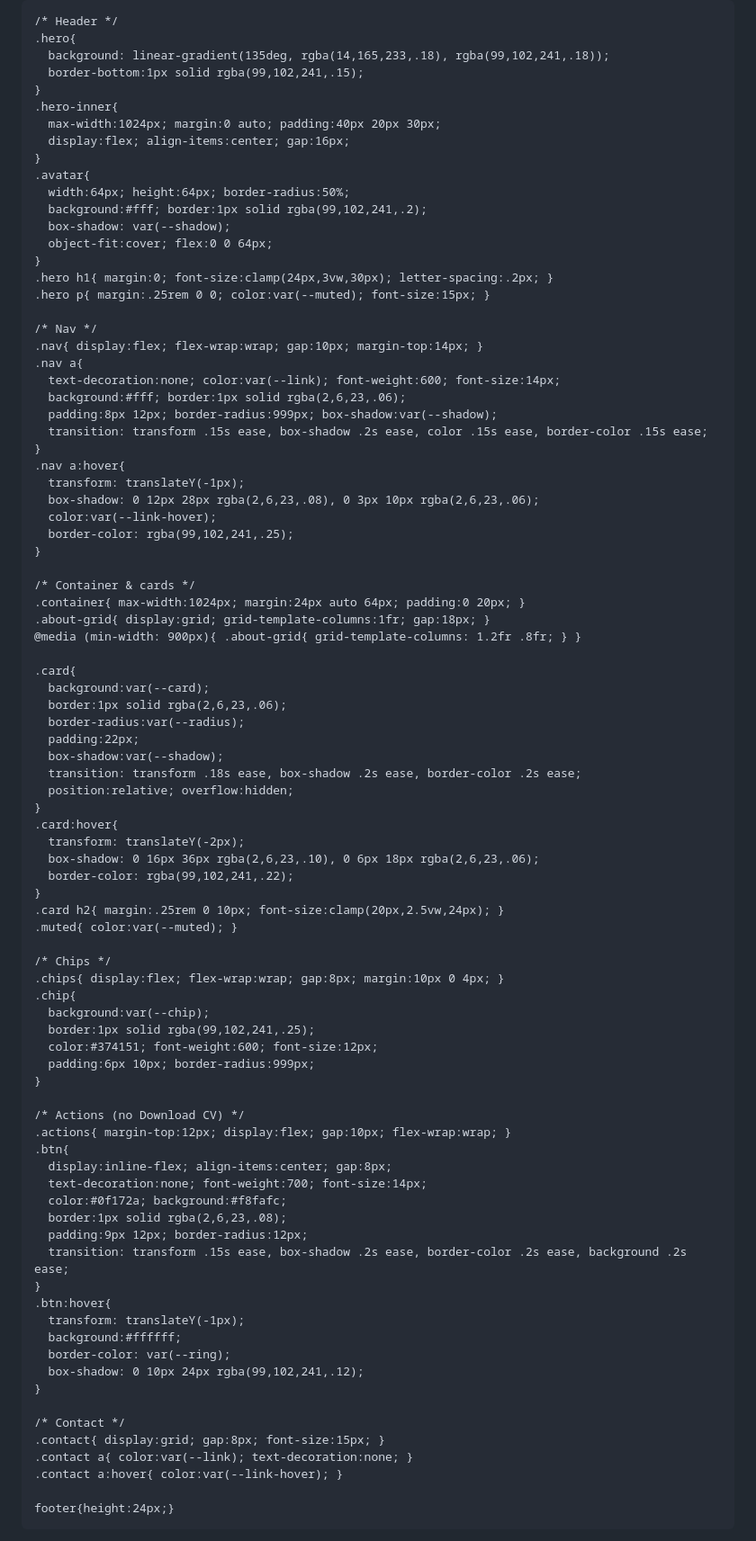
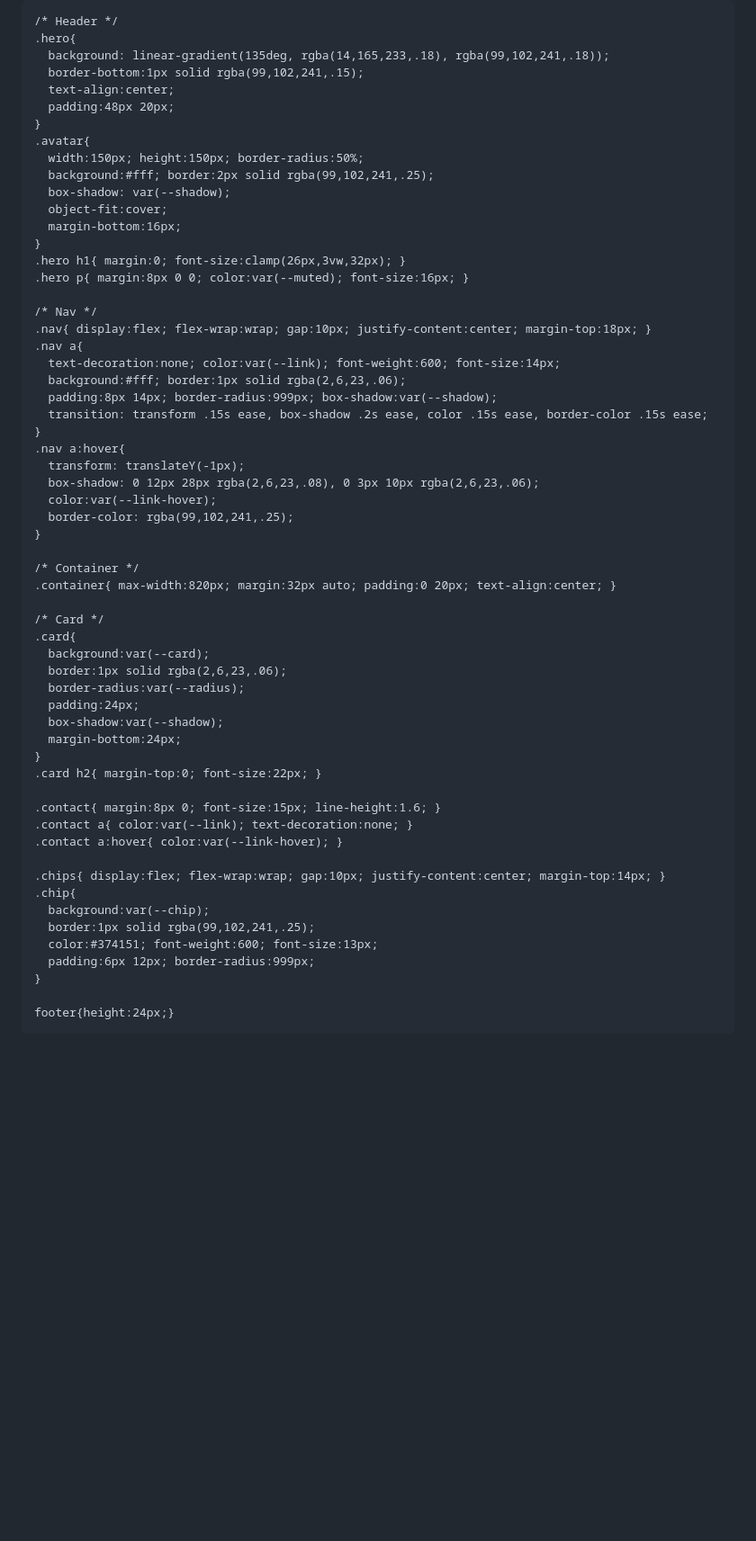
Before and after one commit to yunan1228/yunan1228.github.io, a Markdown page: README.md, the part around one of its changes. Shown at 90% size. GitHub-like rendering; blank space fills up the shorter version.

```diff
--- a/README.md
+++ b/README.md
@@ -33,26 +33,25 @@
     .hero{
       background: linear-gradient(135deg, rgba(14,165,233,.18), rgba(99,102,241,.18));
       border-bottom:1px solid rgba(99,102,241,.15);
-    }
-    .hero-inner{
-      max-width:1024px; margin:0 auto; padding:40px 20px 30px;
-      display:flex; align-items:center; gap:16px;
+      text-align:center;
+      padding:48px 20px;
     }
     .avatar{
-      width:64px; height:64px; border-radius:50%;
-      background:#fff; border:1px solid rgba(99,102,241,.2);
+      width:150px; height:150px; border-radius:50%;
+      background:#fff; border:2px solid rgba(99,102,241,.25);
       box-shadow: var(--shadow);
-      object-fit:cover; flex:0 0 64px;
+      object-fit:cover;
+      margin-bottom:16px;
     }
-    .hero h1{ margin:0; font-size:clamp(24px,3vw,30px); letter-spacing:.2px; }
-    .hero p{ margin:.25rem 0 0; color:var(--muted); font-size:15px; }
+    .hero h1{ margin:0; font-size:clamp(26px,3vw,32px); }
+    .hero p{ margin:8px 0 0; color:var(--muted); font-size:16px; }
 
     /* Nav */
-    .nav{ display:flex; flex-wrap:wrap; gap:10px; margin-top:14px; }
+    .nav{ display:flex; flex-wrap:wrap; gap:10px; justify-content:center; margin-top:18px; }
     .nav a{
       text-decoration:none; color:var(--link); font-weight:600; font-size:14px;
       background:#fff; border:1px solid rgba(2,6,23,.06);
-      padding:8px 12px; border-radius:999px; box-shadow:var(--shadow);
+      padding:8px 14px; border-radius:999px; box-shadow:var(--shadow);
       transition: transform .15s ease, box-shadow .2s ease, color .15s ease, border-color .15s ease;
     }
     .nav a:hover{
@@ -62,58 +61,31 @@
       border-color: rgba(99,102,241,.25);
     }
 
-    /* Container & cards */
-    .container{ max-width:1024px; margin:24px auto 64px; padding:0 20px; }
-    .about-grid{ display:grid; grid-template-columns:1fr; gap:18px; }
-    @media (min-width: 900px){ .about-grid{ grid-template-columns: 1.2fr .8fr; } }
+    /* Container */
+    .container{ max-width:820px; margin:32px auto; padding:0 20px; text-align:center; }
 
+    /* Card */
     .card{
       background:var(--card);
       border:1px solid rgba(2,6,23,.06);
       border-radius:var(--radius);
-      padding:22px;
+      padding:24px;
       box-shadow:var(--shadow);
-      transition: transform .18s ease, box-shadow .2s ease, border-color .2s ease;
-      position:relative; overflow:hidden;
+      margin-bottom:24px;
     }
-    .card:hover{
-      transform: translateY(-2px);
-      box-shadow: 0 16px 36px rgba(2,6,23,.10), 0 6px 18px rgba(2,6,23,.06);
-      border-color: rgba(99,102,241,.22);
-    }
-    .card h2{ margin:.25rem 0 10px; font-size:clamp(20px,2.5vw,24px); }
-    .muted{ color:var(--muted); }
+    .card h2{ margin-top:0; font-size:22px; }
 
-    /* Chips */
-    .chips{ display:flex; flex-wrap:wrap; gap:8px; margin:10px 0 4px; }
+    .contact{ margin:8px 0; font-size:15px; line-height:1.6; }
+    .contact a{ color:var(--link); text-decoration:none; }
+    .contact a:hover{ color:var(--link-hover); }
+
+    .chips{ display:flex; flex-wrap:wrap; gap:10px; justify-content:center; margin-top:14px; }
     .chip{
       background:var(--chip);
       border:1px solid rgba(99,102,241,.25);
-      color:#374151; font-weight:600; font-size:12px;
-      padding:6px 10px; border-radius:999px;
+      color:#374151; font-weight:600; font-size:13px;
+      padding:6px 12px; border-radius:999px;
     }
-
-    /* Actions (no Download CV) */
-    .actions{ margin-top:12px; display:flex; gap:10px; flex-wrap:wrap; }
-    .btn{
-      display:inline-flex; align-items:center; gap:8px;
-      text-decoration:none; font-weight:700; font-size:14px;
-      color:#0f172a; background:#f8fafc;
-      border:1px solid rgba(2,6,23,.08);
-      padding:9px 12px; border-radius:12px;
-      transition: transform .15s ease, box-shadow .2s ease, border-color .2s ease, background .2s ease;
-    }
-    .btn:hover{
-      transform: translateY(-1px);
-      background:#ffffff;
-      border-color: var(--ring);
-      box-shadow: 0 10px 24px rgba(99,102,241,.12);
-    }
-
-    /* Contact */
-    .contact{ display:grid; gap:8px; font-size:15px; }
-    .contact a{ color:var(--link); text-decoration:none; }
-    .contact a:hover{ color:var(--link-hover); }
 
     footer{height:24px;}
   </style>
```
Also changed, not shown: other parts of README.md (+31 -55 lines).
